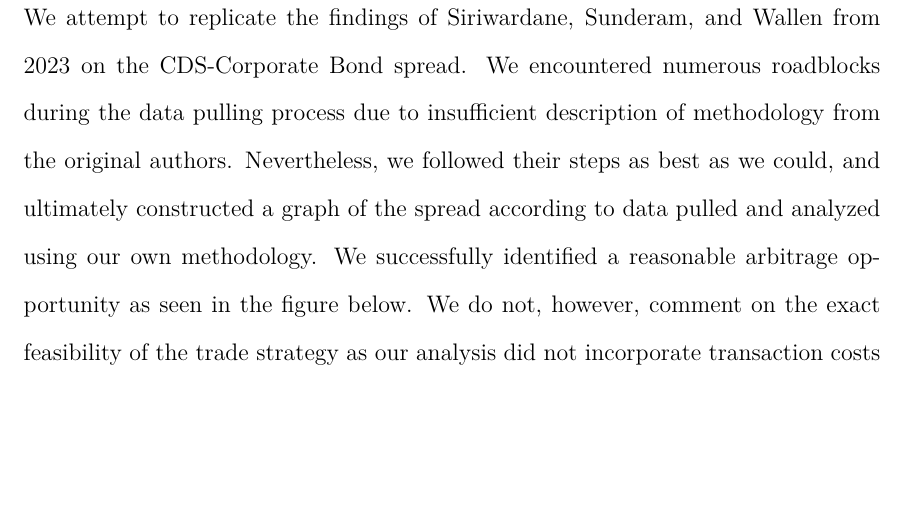
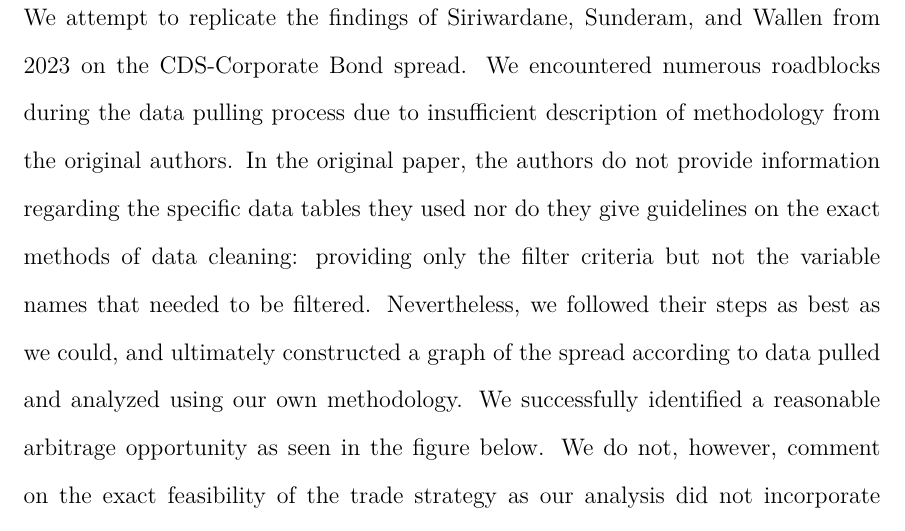
Before and after one commit to zixiaowang123/full_stack_project, a LaTeX paper (reports/final_report.tex): part of page 2 of 6, cut so that both start at the same text, the shorter picture padded with empty space. Compiled offline with pdfLaTeX.

Commit message:
made changes to latex

```diff
--- a/reports/final_report.tex
+++ b/reports/final_report.tex
@@ -53,7 +53,11 @@ regarding using data from the Wharton Research Data Services (WRDS) platform.
 We attempt to replicate the findings of Siriwardane, Sunderam, and Wallen from 2023
 on the CDS-Corporate Bond spread. We encountered numerous roadblocks during the
 data pulling process due to insufficient description of methodology from the
-original authors. Nevertheless, we followed their steps as best as we could, and
+original authors. In the original paper, the authors do not provide information
+regarding the specific data tables they used nor do they give guidelines on
+the exact methods of data cleaning: providing only the filter criteria but
+not the variable names that needed to be filtered.
+Nevertheless, we followed their steps as best as we could, and
 ultimately constructed a graph of the spread according to data pulled and analyzed
 using our own methodology. We successfully identified a reasonable arbitrage
 opportunity as seen in the figure below. We do not, however, comment on the exact
```
